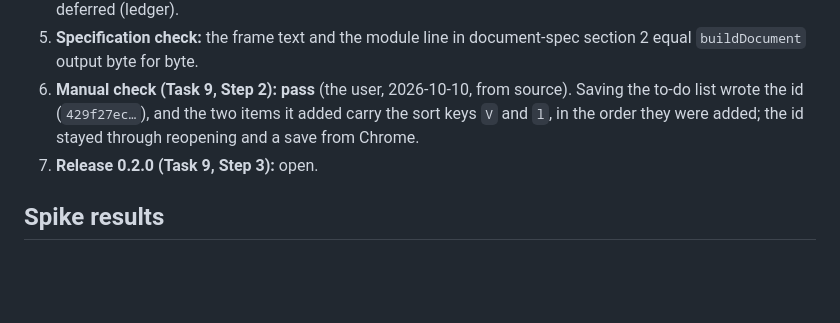
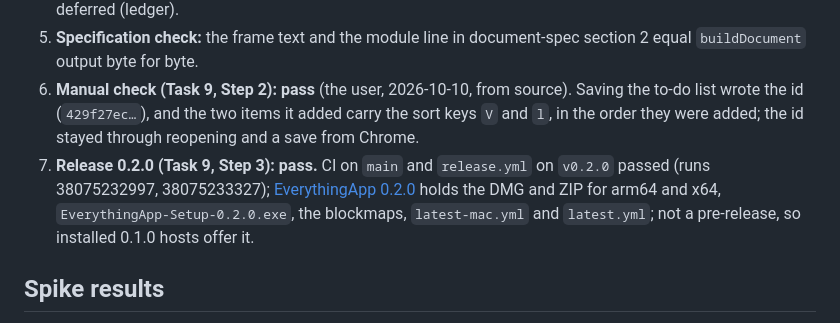
Before and after one commit to telemersion/EverythingApp, a Markdown page: docs/plans/format-groundwork.md, the part around the change. Rendered like a GitHub page; blank space fills up the shorter version.

Commit message:
docs: format groundwork released as 0.2.0
Co-Authored-By: Claude Opus 5.5 (1M context) <noreply@anthropic.com>

```diff
--- a/docs/plans/format-groundwork.md
+++ b/docs/plans/format-groundwork.md
@@ -250,7 +250,7 @@ Recorded 2026-10-10 on macOS 26 (arm64), from source.
 4. **Whole-branch review** (a fresh reviewer): Review Focus 1–5 hold; one Important finding fixed before release: kit 2.0.0's fallback read the module elements at save time, so a script that rewrote the page saved a file without its modules; `init()` now reads them once (kit re-pinned, smoke passes again). Seven minors deferred (ledger).
 5. **Specification check:** the frame text and the module line in document-spec section 2 equal `buildDocument` output byte for byte.
 6. **Manual check (Task 9, Step 2): pass** (the user, 2026-10-10, from source). Saving the to-do list wrote the id (`429f27ec…`), and the two items it added carry the sort keys `V` and `l`, in the order they were added; the id stayed through reopening and a save from Chrome.
-7. **Release 0.2.0 (Task 9, Step 3):** open.
+7. **Release 0.2.0 (Task 9, Step 3): pass.** CI on `main` and `release.yml` on `v0.2.0` passed (runs 38075232997, 38075233327); [EverythingApp 0.2.0](https://github.com/telemersion/EverythingApp/releases/tag/v0.2.0) holds the DMG and ZIP for arm64 and x64, `EverythingApp-Setup-0.2.0.exe`, the blockmaps, `latest-mac.yml` and `latest.yml`; not a pre-release, so installed 0.1.0 hosts offer it.
 
 ## Spike results
 
```
